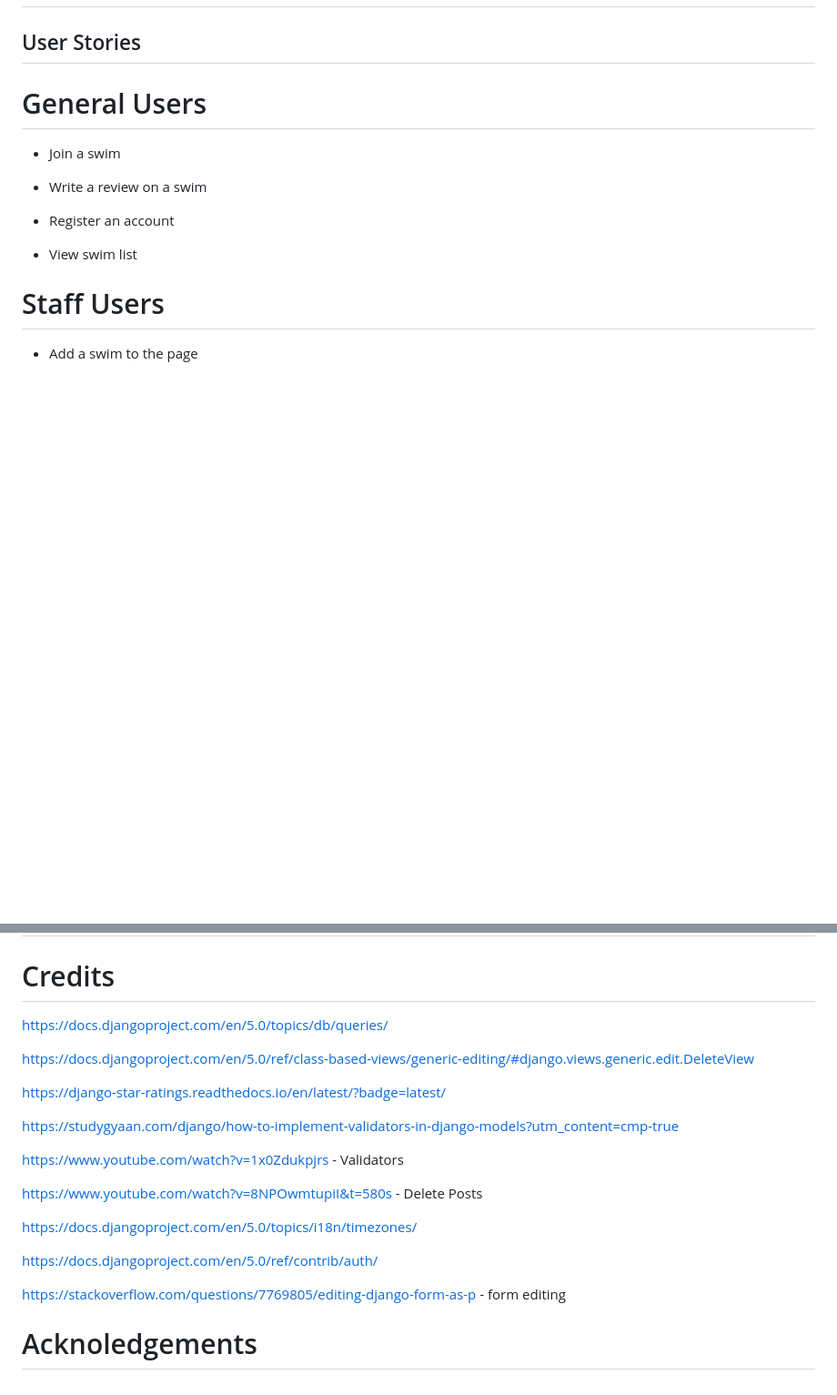
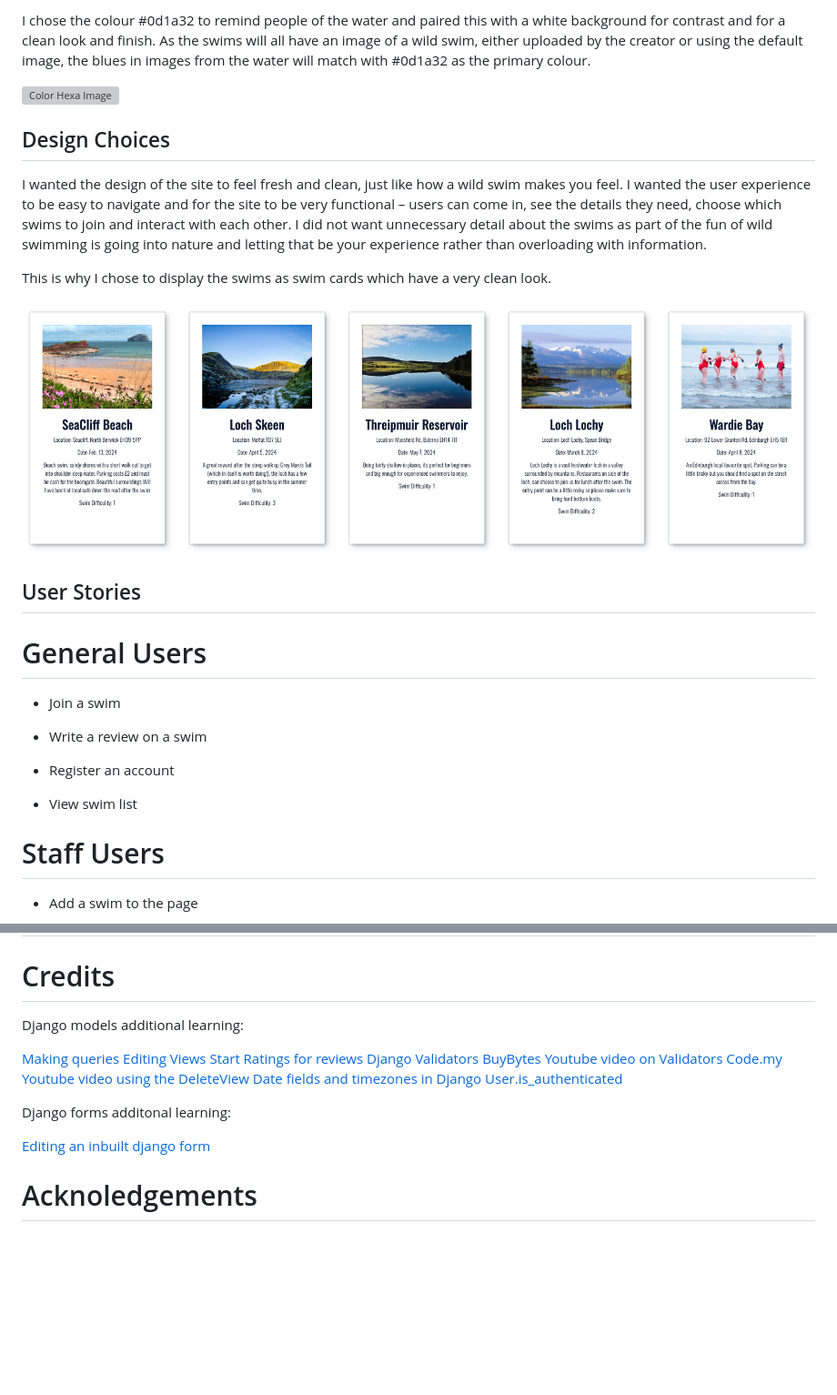
Before and after one commit to sarahgoodwin93/wild-swim-scotland, a Markdown page: README.md, 2 parts joined by grey strips. Shown at 91% size. Rendered like a GitHub page; blank space fills up the shorter version; grey boxes are pictures that could not be loaded.

Commit message:
(README) add credits section

```diff
--- a/README.md
+++ b/README.md
@@ -32,3 +59,14 @@ User stories were labelled using the MoSCoW method.
+I chose the colour #0d1a32 to remind people of the water and paired this with a white background for contrast and for a clean look and finish. As the swims will all have an image of a wild swim, either uploaded by the creator or using the default image, the blues in images from the water will match with #0d1a32 as the primary colour.
+
+![Color Hexa Image](static/images/color-hexa-0d1a32.png " Color Hexa Image ")
+
+## Design Choices
+
+I wanted the design of the site to feel fresh and clean, just like how a wild swim makes you feel. I wanted the user experience to be easy to navigate and for the site to be very functional – users can come in, see the details they need, choose which swims to join and interact with each other. I did not want unnecessary detail about the swims as part of the fun of wild swimming is going into nature and letting that be your experience rather than overloading with information.
+
+This is why I chose to display the swims as swim cards which have a very clean look.
+
+![Swim Card](static/images/swimcard.png " Swim Card Image ")
 
 ## User Stories
 
@@ -114,22 +140,19 @@ To deploy this page to Heroku from its Codeanywhere repository, the following st
 
 # Credits
 
-https://docs.djangoproject.com/en/5.0/topics/db/queries/
+Django models additional learning:
 
-https://docs.djangoproject.com/en/5.0/ref/class-based-views/generic-editing/#django.views.generic.edit.DeleteView
+[Making queries](https://docs.djangoproject.com/en/5.0/topics/db/queries/ 'django documention for making queries')
+[Editing Views](https://docs.djangoproject.com/en/5.0/ref/class-based-views/generic-editing/#django.views.generic.edit.DeleteView 'django docoumentation for editing views')
+[Start Ratings for reviews](https://django-star-ratings.readthedocs.io/en/latest/?badge=latest/ 'how to use start ratings in django')
+[Django Validators](https://studygyaan.com/django/how-to-implement-validators-in-django-models?utm_content=cmp-true 'how to use django validators')
+[BuyBytes Youtube video on Validators](https://www.youtube.com/watch?v=1x0Zdukpjrs 'BugBytes youtube on Django ORM - Model Field Validators')
+[Code.my Youtube video using the DeleteView](https://www.youtube.com/watch?v=8NPOwmtupiI&t=580s 'code.my youtube video on deleting blog posts')
+[Date fields and timezones in Django](https://docs.djangoproject.com/en/5.0/topics/i18n/timezones/ 'django documentation on timezones')
+[User.is_authenticated](https://docs.djangoproject.com/en/5.0/ref/contrib/auth/ 'django documentation on django.contrib.auth')
 
-https://django-star-ratings.readthedocs.io/en/latest/?badge=latest/
+Django forms additonal learning:
 
-https://studygyaan.com/django/how-to-implement-validators-in-django-models?utm_content=cmp-true
-
-https://www.youtube.com/watch?v=1x0Zdukpjrs - Validators
-
-https://www.youtube.com/watch?v=8NPOwmtupiI&t=580s - Delete Posts
-
-<https://docs.djangoproject.com/en/5.0/topics/i18n/timezones/>
-
-https://docs.djangoproject.com/en/5.0/ref/contrib/auth/
-
-https://stackoverflow.com/questions/7769805/editing-django-form-as-p - form editing
+[Editing an inbuilt django form](https://stackoverflow.com/questions/7769805/editing-django-form-as-p 'stack overflow on how to edit dajngo form')
 
 # Acknoledgements
```
Also changed, not shown: other parts of README.md (+28 -13 lines).
